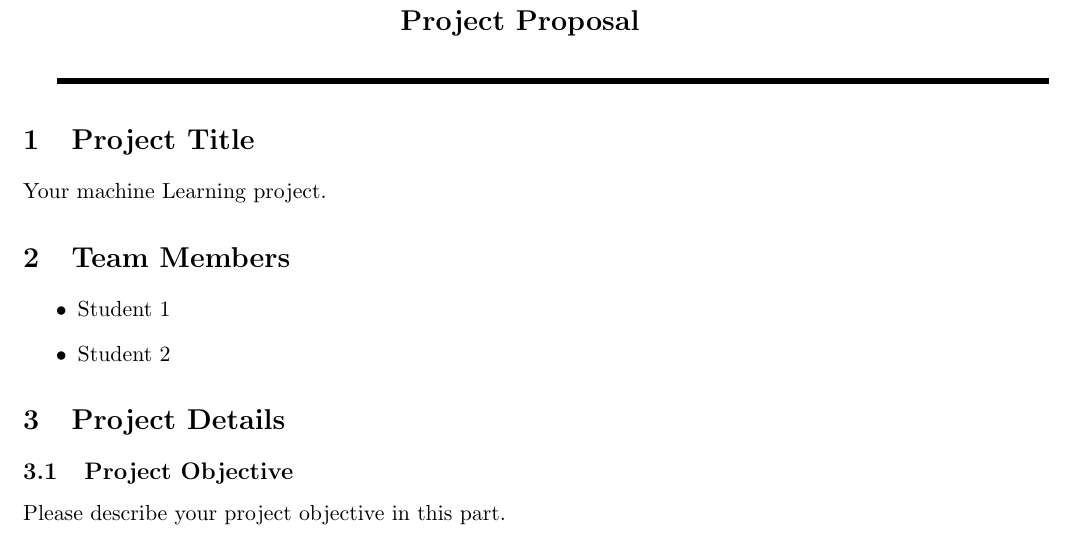
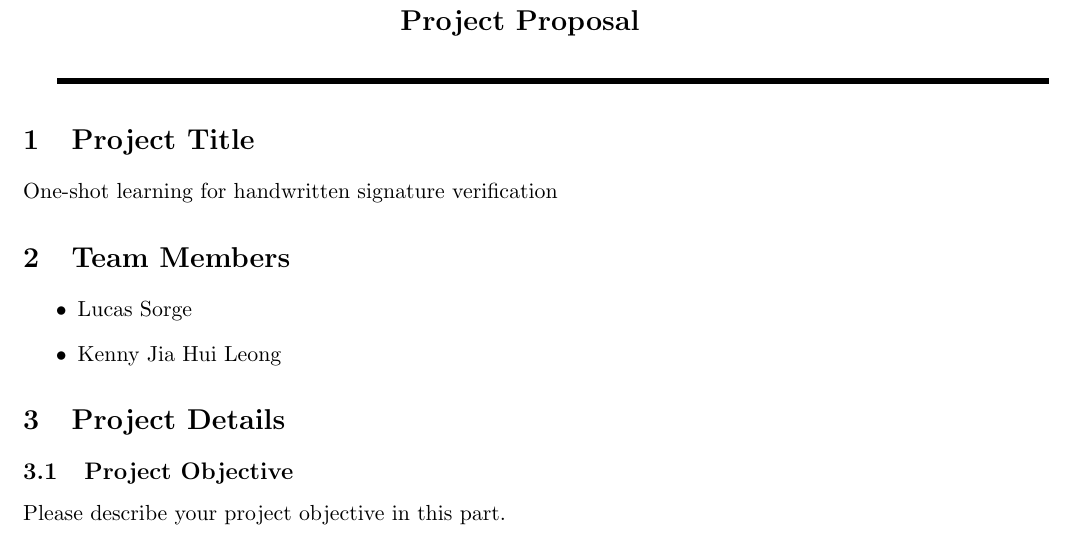
Before and after one commit to kennyljh/COM-S-4740-Project, a LaTeX document (Proposal/proposal-1.tex): part of the page, cut so that both start at the same text. Compiled offline with pdfLaTeX.

Commit message:
tex file edit for project title and group members

```diff
--- a/Proposal/proposal-1.tex
+++ b/Proposal/proposal-1.tex
@@ -27,13 +27,13 @@
 
 \section{Project Title}
 
-Your machine Learning project.
+One-shot learning for handwritten signature verification
 
 \section{Team Members}
 
 \begin{itemize}
-  \item Student 1
-  \item Student 2
+  \item Lucas Sorge
+  \item Kenny Jia Hui Leong
 \end{itemize}
 
 \section{Project Details}
```
